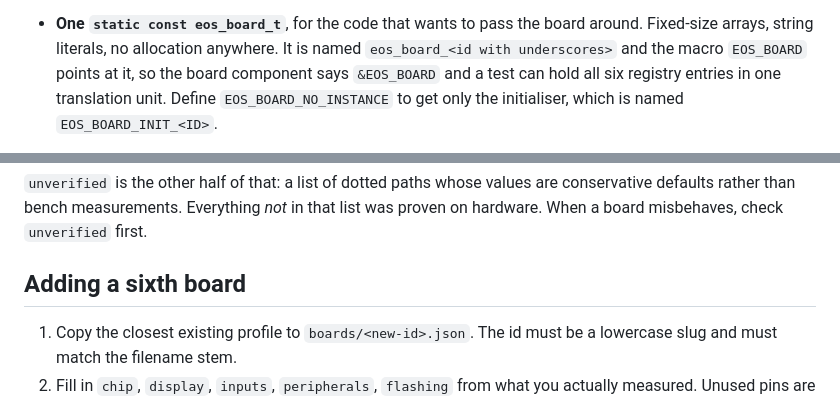
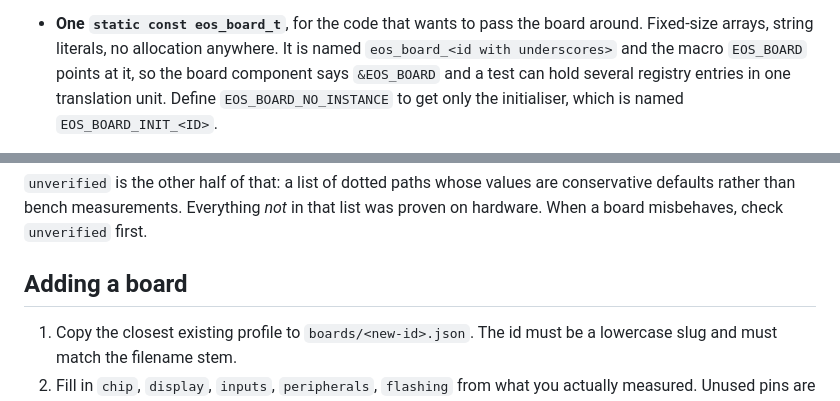
Before and after one commit to lalomorales22/penguinOS, a Markdown page: boards/README.md, 2 parts joined by grey strips. Drawn GitHub-style.

```diff
--- a/boards/README.md
+++ b/boards/README.md
@@ -154,7 +159,7 @@ The header carries three things:
 - **One `static const eos_board_t`**, for the code that wants to pass the board
   around. Fixed-size arrays, string literals, no allocation anywhere. It is
   named `eos_board_<id with underscores>` and the macro `EOS_BOARD` points at
-  it, so the board component says `&EOS_BOARD` and a test can hold all six
+  it, so the board component says `&EOS_BOARD` and a test can hold several
   registry entries in one translation unit. Define `EOS_BOARD_NO_INSTANCE` to
   get only the initialiser, which is named `EOS_BOARD_INIT_<ID>`.
 
@@ -227,7 +232,7 @@ TOTAL is not what constrains you, the largest BLOCK is.
 conservative defaults rather than bench measurements. Everything *not* in that
 list was proven on hardware. When a board misbehaves, check `unverified` first.
 
-## Adding a sixth board
+## Adding a board
 
 1. Copy the closest existing profile to `boards/<new-id>.json`. The id must be a
    lowercase slug and must match the filename stem.
```
Also changed, not shown: other parts of boards/README.md (+10 -5 lines), README.md (+34 -0 lines).
